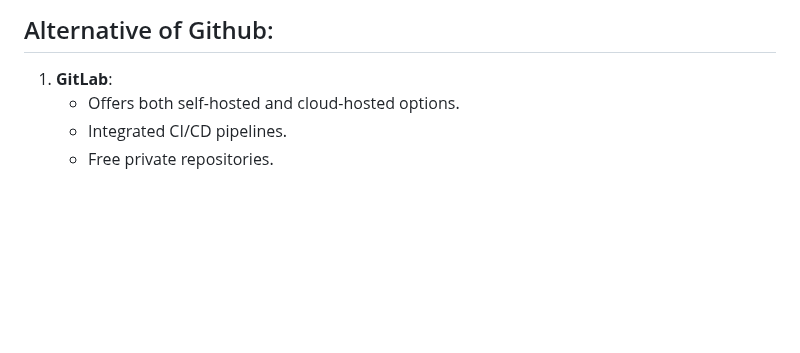
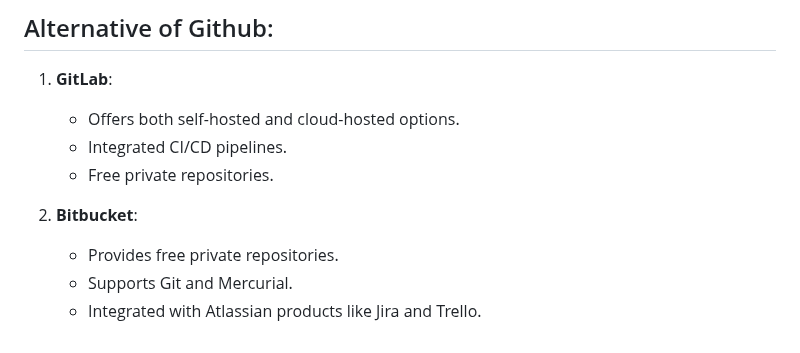
Before and after one commit to ShoomanKhatri/Github-Practice-Pro, a Markdown page: README.md, the part around the change. Rendered like a GitHub page; blank space fills up the shorter version.

Commit message:
Update README.md
Co-Authored-By: indra-kc <159883430+indra-kc@users.noreply.github.com>

```diff
--- a/README.md
+++ b/README.md
@@ -122,6 +122,12 @@ Conclusion
 ## Alternative of Github:
 
 1. **GitLab**:
+
    - Offers both self-hosted and cloud-hosted options.
    - Integrated CI/CD pipelines.
    - Free private repositories.
+
+2. **Bitbucket**:
+   - Provides free private repositories.
+   - Supports Git and Mercurial.
+   - Integrated with Atlassian products like Jira and Trello.
```
